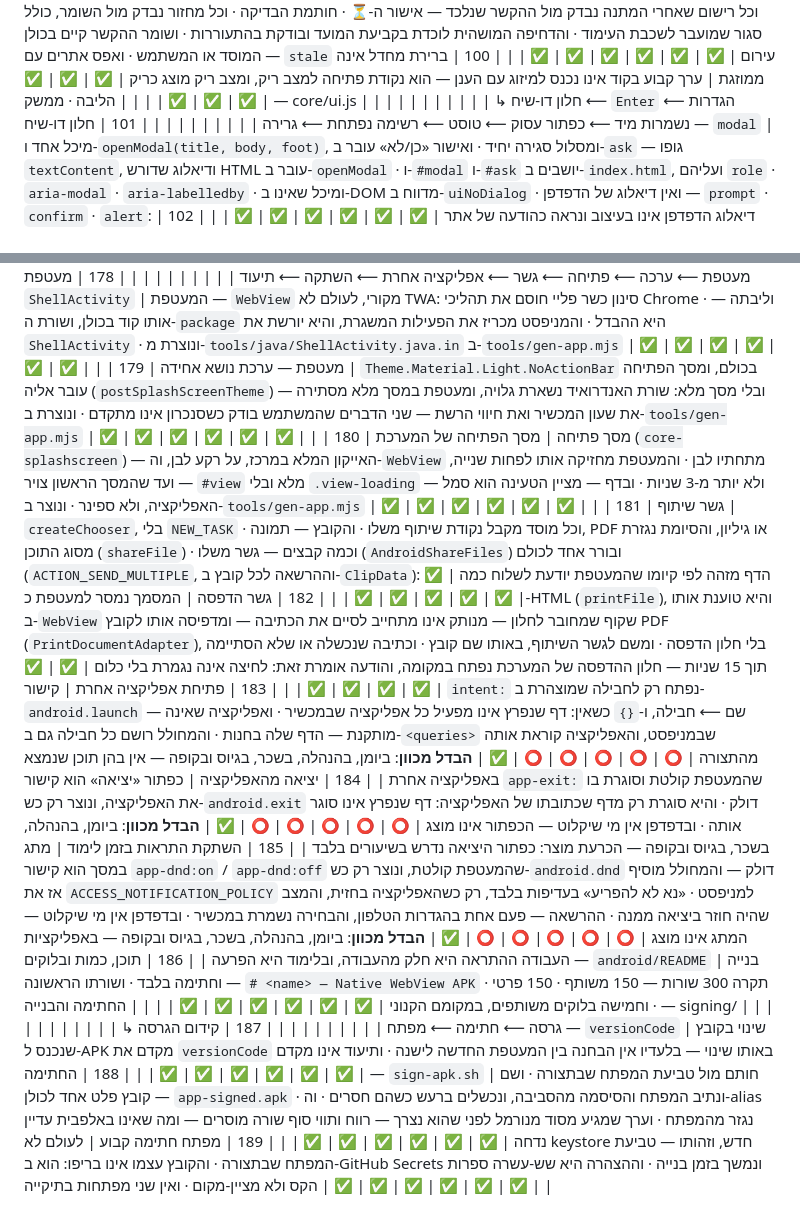
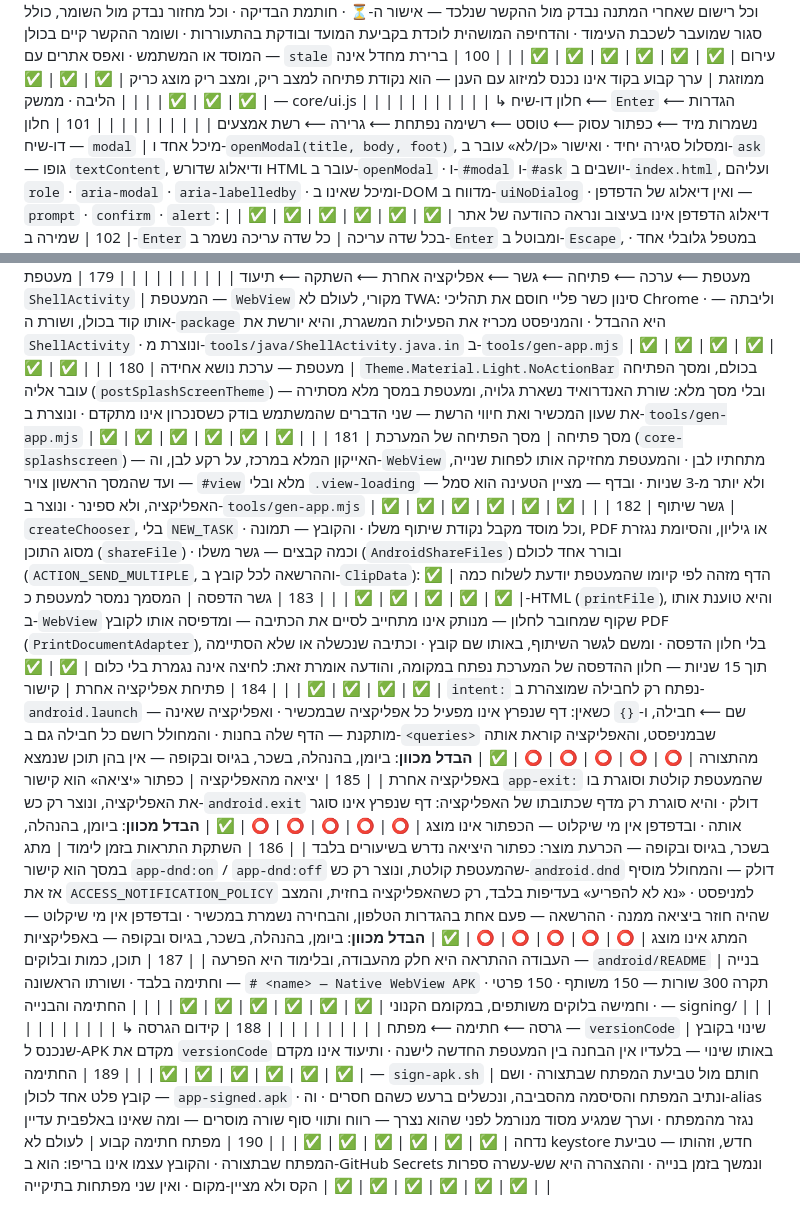
Before and after one commit to ygtotlrl-lab/shiurim, a Markdown page: TABLE.md, 2 parts joined by grey strips. GitHub-like rendering.

```diff
--- a/TABLE.md
+++ b/TABLE.md
@@ -147,7 +147,7 @@
 | 99 | הקשר נלכד בכניסה לפונקציה | כל פונקציה אסינכרונית לוכדת את ההקשר בכניסה, ואינה קוראת גלובלי פר-הקשר אחרי `await` · וכל רישום שאחרי המתנה נבדק מול ההקשר שנלכד — אישור ה-⏳ · חותמת הבדיקה · וכל מחזור נבדק מול השומר, כולל סגור שמועבר לשכבת העימוד · והדחיפה המושהית לוכדת בקביעת המועד ובודקת בהתעוררות · ושומר ההקשר קיים בכולן — המוסד או המשתמש · ואפס אתרים עם `stale` עירום | ✅ | ✅ | ✅ | ✅ | ✅ | ✅ |  |
 | 100 | ברירת מחדל אינה ממוזגת | ערך קבוע בקוד אינו נכנס למיזוג עם הענן — הוא נקודת פתיחה למצב ריק, ומצב ריק מוצג כריק | ✅ | ✅ | ✅ | ✅ | ✅ | ✅ |  |
 | | הליבה · ממשק — core/ui.js | | | | | | | | |
-| | ↳ חלון דו-שיח ⟵ `Enter` ⟵ הגדרות נשמרות מיד ⟵ כפתור עסוק ⟵ טוסט ⟵ רשימה נפתחת ⟵ גרירה | | | | | | | | |
+| | ↳ חלון דו-שיח ⟵ `Enter` ⟵ הגדרות נשמרות מיד ⟵ כפתור עסוק ⟵ טוסט ⟵ רשימה נפתחת ⟵ גרירה ⟵ רשת אמצעים | | | | | | | | |
 | 101 | חלון דו-שיח — `modal` | מיכל אחד ו-`openModal(title, body, foot)`, ומסלול סגירה יחיד · ואישור «כן/לא» עובר ב-`ask` — גופו `textContent`, ודיאלוג שדורש HTML עובר ב-`openModal` · ו-`#modal` ו-`#ask` יושבים ב-`index.html`, ועליהם `role` · `aria-modal` · `aria-labelledby` · ומיכל שאינו ב-DOM מדווח ב-`uiNoDialog` · ואין דיאלוג של הדפדפן — `prompt` · `confirm` · `alert`: דיאלוג הדפדפן אינו בעיצוב ונראה כהודעה של אתר | ✅ | ✅ | ✅ | ✅ | ✅ | ✅ |  |
 | 102 | שמירה ב-`Enter` בכל שדה עריכה | כל שדה עריכה נשמר ב-`Enter` ומבוטל ב-`Escape`, במטפל גלובלי אחד · שדה שנשמר בכפתור — בהיקף הטופס, `data-ks`, והכפתור הגלוי שבו נושא `data-ksave` לשמירה ו-`data-kesc` לביטול, ופעולתו במפת הפעולות · ושדה בלי כפתור נשמר ביציאה ממנו ונושא `data-kent`: `Enter` משחרר אותו, ו-`Escape` מחזיר קודם את הערך השמור · ומיכל בלי כפתור שמירה אינו היקף · ושדה רב-שורתי, או שנשמר בכל הקשה, אינו נכנס | ✅ | ✅ | ✅ | ✅ | ✅ | ✅ |  |
 | 103 | הגדרות נשמרות מיד | מסך הגדרות נשמר מיד — ביציאה משדה, בבחירה, בגרירה ובהסרה — בלי כפתור שמירה, והודעת «נשמר» מאשרת · וכפתור שמירה רק בטופס שיוצר או עורך רשומה — בדיאלוג או בכרטיס: שם רשומה חלקית אינה נשמרת · ושורה ריקה שנוספה נשמרת כשממלאים אותה | ✅ | ✅ | ✅ | ✅ | ✅ | ✅ |  |
@@ -268,16 +269,16 @@
 | | אנדרואיד — android/ | | | | | | | | |
 | | ↳ מעטפת ⟵ ערכה ⟵ פתיחה ⟵ גשר ⟵ אפליקציה אחרת ⟵ השתקה ⟵ תיעוד | | | | | | | | |
-| 178 | מעטפת `ShellActivity` | המעטפת — `WebView` מקורי, לעולם לא TWA: סינון כשר פליי חוסם את תהליכי Chrome · וליבתה — אותו קוד בכולן, ושורת ה-`package` היא ההבדל · והמניפסט מכריז את הפעילות המשגרת, והיא יורשת את `ShellActivity` · ונוצרת מ-`tools/java/ShellActivity.java.in` ב-`tools/gen-app.mjs` | ✅ | ✅ | ✅ | ✅ | ✅ | ✅ |  |
-| 179 | מעטפת — ערכת נושא אחידה | `Theme.Material.Light.NoActionBar` בכולם, ומסך הפתיחה עובר אליה (`postSplashScreenTheme`) — ובלי מסך מלא: שורת האנדרואיד נשארת גלויה, ומעטפת במסך מלא מסתירה את שעון המכשיר ואת חיווי הרשת — שני הדברים שהמשתמש בודק כשסנכרון אינו מתקדם · ונוצרת ב-`tools/gen-app.mjs` | ✅ | ✅ | ✅ | ✅ | ✅ | ✅ |  |
-| 180 | מסך פתיחה | מסך הפתיחה של המערכת (`core-splashscreen`) — האייקון המלא במרכז, על רקע לבן, וה-`WebView` מתחתיו לבן · והמעטפת מחזיקה אותו לפחות שנייה, ועד שהמסך הראשון צויר — `#view` מלא ובלי `.view-loading` — ולא יותר מ-3 שניות · ובדף — מציין הטעינה הוא סמל האפליקציה, ולא ספינר · ונוצר ב-`tools/gen-app.mjs` | ✅ | ✅ | ✅ | ✅ | ✅ | ✅ |  |
-| 181 | גשר שיתוף | `createChooser`, בלי `NEW_TASK` · וכל מוסד מקבל נקודת שיתוף משלו · והקובץ — תמונה, PDF או גיליון, והסיומת נגזרת מסוג התוכן (`shareFile`) · וכמה קבצים — גשר משלו (`AndroidShareFiles`) ובורר אחד לכולם (`ACTION_SEND_MULTIPLE`, וההרשאה לכל קובץ ב-`ClipData`): הדף מזהה לפי קיומו שהמעטפת יודעת לשלוח כמה | ✅ | ✅ | ✅ | ✅ | ✅ | ✅ |  |
-| 182 | גשר הדפסה | המסמך נמסר למעטפת כ-HTML (`printFile`), והיא טוענת אותו ב-`WebView` שקוף שמחובר לחלון — מנותק אינו מתחייב לסיים את הכתיבה — ומדפיסה אותו לקובץ PDF (`PrintDocumentAdapter`), בלי חלון הדפסה · ומשם לגשר השיתוף, באותו שם קובץ · וכתיבה שנכשלה או שלא הסתיימה תוך 15 שניות — חלון ההדפסה של המערכת נפתח במקומה, והודעה אומרת זאת: לחיצה אינה נגמרת בלי כלום | ✅ | ✅ | ✅ | ✅ | ✅ | ✅ |  |
-| 183 | פתיחת אפליקציה אחרת | קישור `intent:` נפתח רק לחבילה שמוצהרת ב-`android.launch` — שם ⟵ חבילה, ו-`{}` כשאין: דף שנפרץ אינו מפעיל כל אפליקציה שבמכשיר · ואפליקציה שאינה מותקנת — הדף שלה בחנות · והמחולל רושם כל חבילה גם ב-`<queries>` שבמניפסט, והאפליקציה קוראת אותה מהתצורה | ⭕ | ⭕ | ⭕ | ⭕ | ⭕ | ✅ | **הבדל מכוון**: ביומן, בהנהלה, בשכר, בגיוס ובקופה — אין בהן תוכן שנמצא באפליקציה אחרת |
-| 184 | יציאה מהאפליקציה | כפתור «יציאה» הוא קישור `app-exit:` שהמעטפת קולטת וסוגרת בו את האפליקציה, ונוצר רק כש-`android.exit` דולק · והיא סוגרת רק מדף שכתובתו של האפליקציה: דף שנפרץ אינו סוגר אותה · ובדפדפן אין מי שיקלוט — הכפתור אינו מוצג | ⭕ | ⭕ | ⭕ | ⭕ | ⭕ | ✅ | **הבדל מכוון**: ביומן, בהנהלה, בשכר, בגיוס ובקופה — הכרעת מוצר: כפתור היציאה נדרש בשיעורים בלבד |
-| 185 | השתקת התראות בזמן לימוד | מתג במסך הוא קישור `app-dnd:on` / `app-dnd:off` שהמעטפת קולטת, ונוצר רק כש-`android.dnd` דולק — והמחולל מוסיף אז את `ACCESS_NOTIFICATION_POLICY` למניפסט · «נא לא להפריע» בעדיפות בלבד, רק כשהאפליקציה בחזית, והמצב שהיה חוזר ביציאה ממנה · ההרשאה — פעם אחת בהגדרות הטלפון, והבחירה נשמרת במכשיר · ובדפדפן אין מי שיקלוט — המתג אינו מוצג | ⭕ | ⭕ | ⭕ | ⭕ | ⭕ | ✅ | **הבדל מכוון**: ביומן, בהנהלה, בשכר, בגיוס ובקופה — באפליקציות העבודה ההתראה היא חלק מהעבודה, ובלימוד היא הפרעה |
-| 186 | תוכן, כמות ובלוקים — `android/README` | בנייה וחתימה בלבד · ושורתו הראשונה — `# <name> — Native WebView APK` · תקרה 300 שורות — 150 משותף · 150 פרטי · וחמישה בלוקים משותפים, במקומם הקנוני | ✅ | ✅ | ✅ | ✅ | ✅ | ✅ |  |
+| 179 | מעטפת `ShellActivity` | המעטפת — `WebView` מקורי, לעולם לא TWA: סינון כשר פליי חוסם את תהליכי Chrome · וליבתה — אותו קוד בכולן, ושורת ה-`package` היא ההבדל · והמניפסט מכריז את הפעילות המשגרת, והיא יורשת את `ShellActivity` · ונוצרת מ-`tools/java/ShellActivity.java.in` ב-`tools/gen-app.mjs` | ✅ | ✅ | ✅ | ✅ | ✅ | ✅ |  |
+| 180 | מעטפת — ערכת נושא אחידה | `Theme.Material.Light.NoActionBar` בכולם, ומסך הפתיחה עובר אליה (`postSplashScreenTheme`) — ובלי מסך מלא: שורת האנדרואיד נשארת גלויה, ומעטפת במסך מלא מסתירה את שעון המכשיר ואת חיווי הרשת — שני הדברים שהמשתמש בודק כשסנכרון אינו מתקדם · ונוצרת ב-`tools/gen-app.mjs` | ✅ | ✅ | ✅ | ✅ | ✅ | ✅ |  |
+| 181 | מסך פתיחה | מסך הפתיחה של המערכת (`core-splashscreen`) — האייקון המלא במרכז, על רקע לבן, וה-`WebView` מתחתיו לבן · והמעטפת מחזיקה אותו לפחות שנייה, ועד שהמסך הראשון צויר — `#view` מלא ובלי `.view-loading` — ולא יותר מ-3 שניות · ובדף — מציין הטעינה הוא סמל האפליקציה, ולא ספינר · ונוצר ב-`tools/gen-app.mjs` | ✅ | ✅ | ✅ | ✅ | ✅ | ✅ |  |
+| 182 | גשר שיתוף | `createChooser`, בלי `NEW_TASK` · וכל מוסד מקבל נקודת שיתוף משלו · והקובץ — תמונה, PDF או גיליון, והסיומת נגזרת מסוג התוכן (`shareFile`) · וכמה קבצים — גשר משלו (`AndroidShareFiles`) ובורר אחד לכולם (`ACTION_SEND_MULTIPLE`, וההרשאה לכל קובץ ב-`ClipData`): הדף מזהה לפי קיומו שהמעטפת יודעת לשלוח כמה | ✅ | ✅ | ✅ | ✅ | ✅ | ✅ |  |
+| 183 | גשר הדפסה | המסמך נמסר למעטפת כ-HTML (`printFile`), והיא טוענת אותו ב-`WebView` שקוף שמחובר לחלון — מנותק אינו מתחייב לסיים את הכתיבה — ומדפיסה אותו לקובץ PDF (`PrintDocumentAdapter`), בלי חלון הדפסה · ומשם לגשר השיתוף, באותו שם קובץ · וכתיבה שנכשלה או שלא הסתיימה תוך 15 שניות — חלון ההדפסה של המערכת נפתח במקומה, והודעה אומרת זאת: לחיצה אינה נגמרת בלי כלום | ✅ | ✅ | ✅ | ✅ | ✅ | ✅ |  |
+| 184 | פתיחת אפליקציה אחרת | קישור `intent:` נפתח רק לחבילה שמוצהרת ב-`android.launch` — שם ⟵ חבילה, ו-`{}` כשאין: דף שנפרץ אינו מפעיל כל אפליקציה שבמכשיר · ואפליקציה שאינה מותקנת — הדף שלה בחנות · והמחולל רושם כל חבילה גם ב-`<queries>` שבמניפסט, והאפליקציה קוראת אותה מהתצורה | ⭕ | ⭕ | ⭕ | ⭕ | ⭕ | ✅ | **הבדל מכוון**: ביומן, בהנהלה, בשכר, בגיוס ובקופה — אין בהן תוכן שנמצא באפליקציה אחרת |
+| 185 | יציאה מהאפליקציה | כפתור «יציאה» הוא קישור `app-exit:` שהמעטפת קולטת וסוגרת בו את האפליקציה, ונוצר רק כש-`android.exit` דולק · והיא סוגרת רק מדף שכתובתו של האפליקציה: דף שנפרץ אינו סוגר אותה · ובדפדפן אין מי שיקלוט — הכפתור אינו מוצג | ⭕ | ⭕ | ⭕ | ⭕ | ⭕ | ✅ | **הבדל מכוון**: ביומן, בהנהלה, בשכר, בגיוס ובקופה — הכרעת מוצר: כפתור היציאה נדרש בשיעורים בלבד |
+| 186 | השתקת התראות בזמן לימוד | מתג במסך הוא קישור `app-dnd:on` / `app-dnd:off` שהמעטפת קולטת, ונוצר רק כש-`android.dnd` דולק — והמחולל מוסיף אז את `ACCESS_NOTIFICATION_POLICY` למניפסט · «נא לא להפריע» בעדיפות בלבד, רק כשהאפליקציה בחזית, והמצב שהיה חוזר ביציאה ממנה · ההרשאה — פעם אחת בהגדרות הטלפון, והבחירה נשמרת במכשיר · ובדפדפן אין מי שיקלוט — המתג אינו מוצג | ⭕ | ⭕ | ⭕ | ⭕ | ⭕ | ✅ | **הבדל מכוון**: ביומן, בהנהלה, בשכר, בגיוס ובקופה — באפליקציות העבודה ההתראה היא חלק מהעבודה, ובלימוד היא הפרעה |
+| 187 | תוכן, כמות ובלוקים — `android/README` | בנייה וחתימה בלבד · ושורתו הראשונה — `# <name> — Native WebView APK` · תקרה 300 שורות — 150 משותף · 150 פרטי · וחמישה בלוקים משותפים, במקומם הקנוני | ✅ | ✅ | ✅ | ✅ | ✅ | ✅ |  |
 | | החתימה והבנייה — signing/ | | | | | | | | |
 | | ↳ גרסה ⟵ חתימה ⟵ מפתח | | | | | | | | |
-| 187 | קידום הגרסה — `versionCode` | שינוי בקובץ שנכנס ל-APK מקדם את `versionCode` באותו שינוי — בלעדיו אין הבחנה בין המעטפת החדשה לישנה · ותיעוד אינו מקדם | ✅ | ✅ | ✅ | ✅ | ✅ | ✅ |  |
-| 188 | החתימה — `sign-apk.sh` | חותם מול טביעת המפתח שבתצורה · ושם קובץ פלט אחד לכולן — `app-signed.apk` · ונתיב המפתח והסיסמה מהסביבה, ונכשלים ברעש כשהם חסרים · וה-alias נגזר מהמפתח · וערך שמגיע מסוד מנורמל לפני שהוא נצרך — רווח ותווי סוף שורה מוסרים — ומה שאינו באלפבית עדיין נדחה | ✅ | ✅ | ✅ | ✅ | ✅ | ✅ |  |
-| 189 | מפתח חתימה קבוע | לעולם לא keystore חדש, וזהותו — טביעת המפתח שבתצורה · והקובץ עצמו אינו בריפו: הוא ב-GitHub Secrets ונמשך בזמן בנייה · וההצהרה היא שש-עשרה ספרות הקס ולא מציין-מקום · ואין שני מפתחות בתיקייה | ✅ | ✅ | ✅ | ✅ | ✅ | ✅ |  |
+| 188 | קידום הגרסה — `versionCode` | שינוי בקובץ שנכנס ל-APK מקדם את `versionCode` באותו שינוי — בלעדיו אין הבחנה בין המעטפת החדשה לישנה · ותיעוד אינו מקדם | ✅ | ✅ | ✅ | ✅ | ✅ | ✅ |  |
+| 189 | החתימה — `sign-apk.sh` | חותם מול טביעת המפתח שבתצורה · ושם קובץ פלט אחד לכולן — `app-signed.apk` · ונתיב המפתח והסיסמה מהסביבה, ונכשלים ברעש כשהם חסרים · וה-alias נגזר מהמפתח · וערך שמגיע מסוד מנורמל לפני שהוא נצרך — רווח ותווי סוף שורה מוסרים — ומה שאינו באלפבית עדיין נדחה | ✅ | ✅ | ✅ | ✅ | ✅ | ✅ |  |
+| 190 | מפתח חתימה קבוע | לעולם לא keystore חדש, וזהותו — טביעת המפתח שבתצורה · והקובץ עצמו אינו בריפו: הוא ב-GitHub Secrets ונמשך בזמן בנייה · וההצהרה היא שש-עשרה ספרות הקס ולא מציין-מקום · ואין שני מפתחות בתיקייה | ✅ | ✅ | ✅ | ✅ | ✅ | ✅ |  |
```
Also changed, not shown: other parts of TABLE.md (+72 -71 lines).
